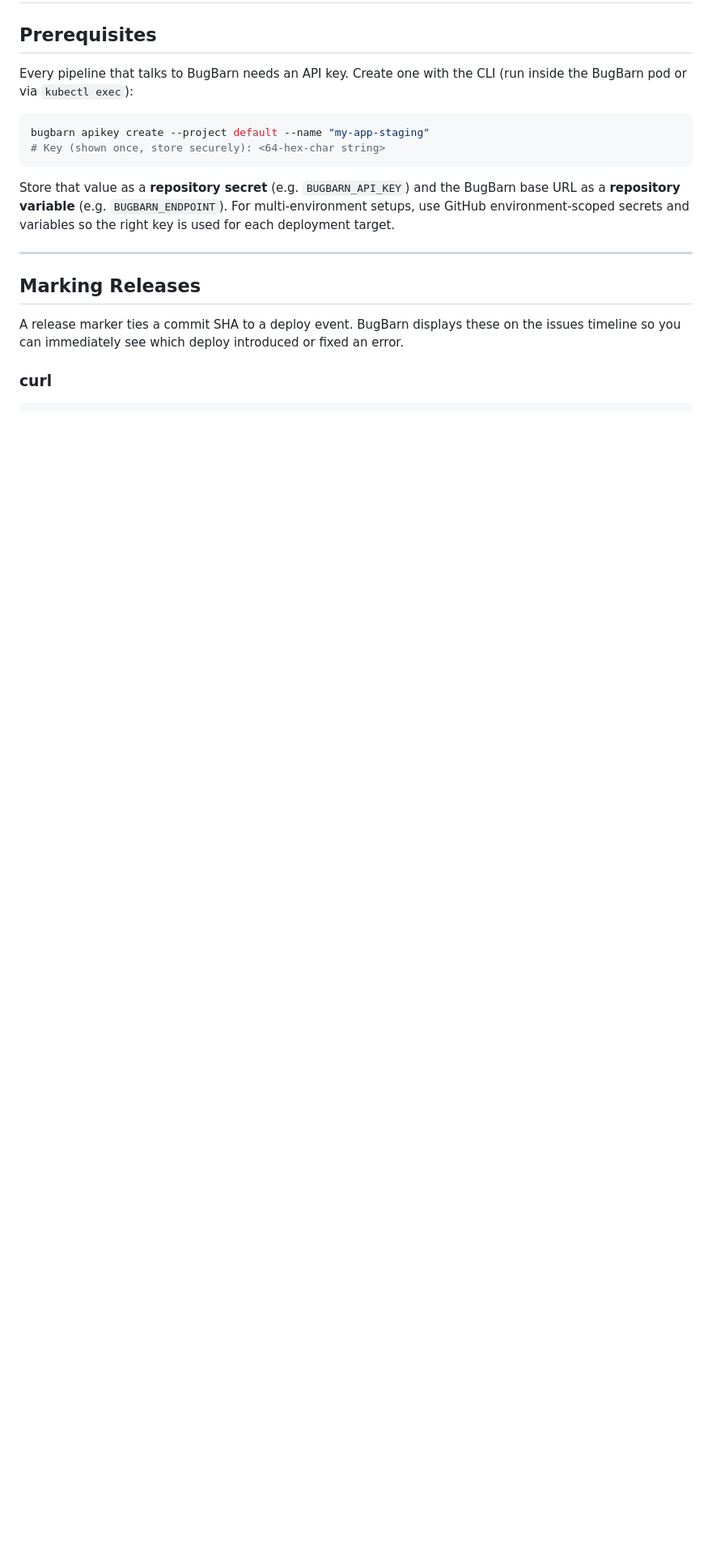
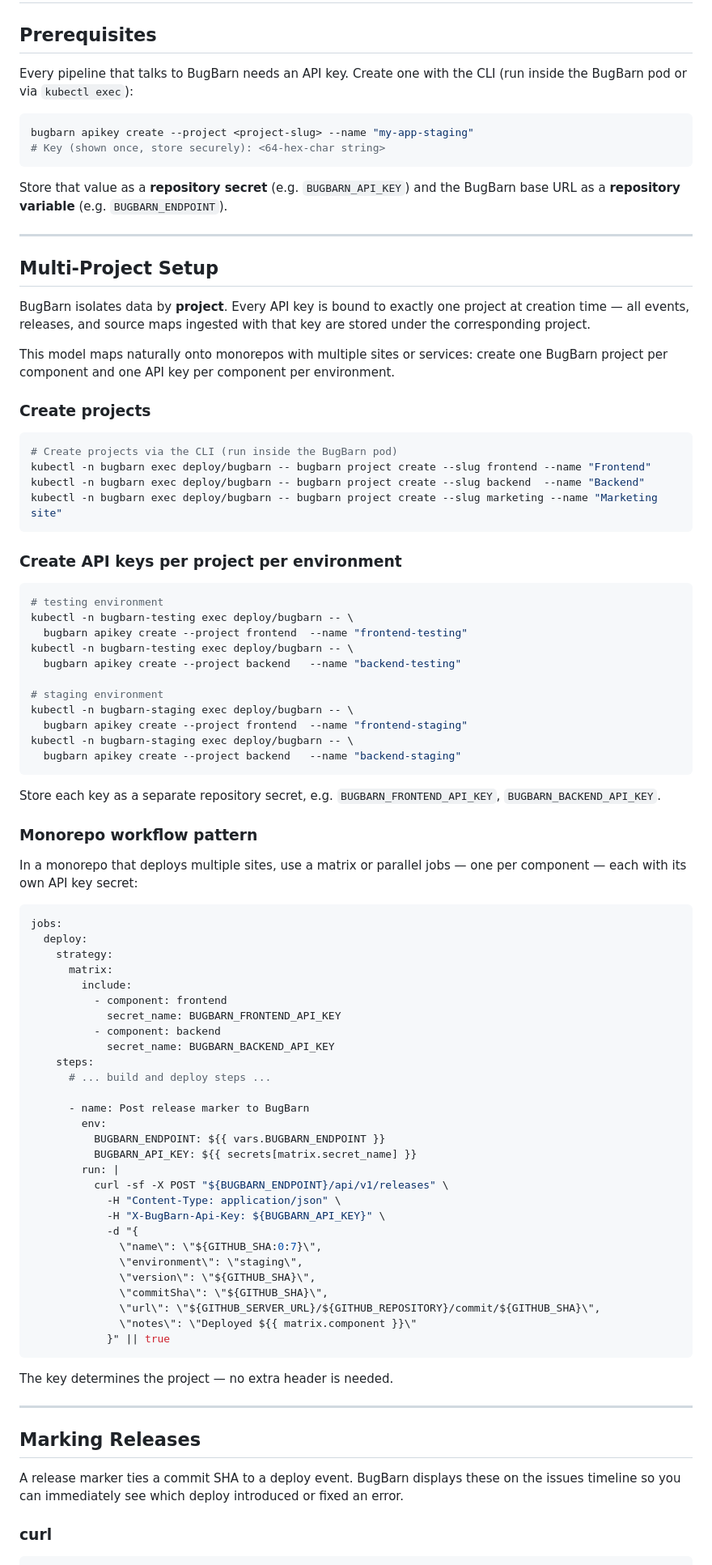
Before and after one commit to webwiebe/bugbarn, a Markdown page: docs/ci-integration.md, the part around one of its changes. Shown at 81% size. Rendered like a GitHub page; blank space fills up the shorter version.

Commit message:
docs: update CI integration guide for multi-project and monorepo setup

````diff
--- a/docs/ci-integration.md
+++ b/docs/ci-integration.md
@@ -5,11 +5,83 @@
 Every pipeline that talks to BugBarn needs an API key. Create one with the CLI (run inside the BugBarn pod or via `kubectl exec`):
 
 ```sh
-bugbarn apikey create --project default --name "my-app-staging"
+bugbarn apikey create --project <project-slug> --name "my-app-staging"
 # Key (shown once, store securely): <64-hex-char string>
 ```
 
-Store that value as a **repository secret** (e.g. `BUGBARN_API_KEY`) and the BugBarn base URL as a **repository variable** (e.g. `BUGBARN_ENDPOINT`). For multi-environment setups, use GitHub environment-scoped secrets and variables so the right key is used for each deployment target.
+Store that value as a **repository secret** (e.g. `BUGBARN_API_KEY`) and the BugBarn base URL as a **repository variable** (e.g. `BUGBARN_ENDPOINT`).
+
+---
+
+## Multi-Project Setup
+
+BugBarn isolates data by **project**. Every API key is bound to exactly one project at creation time — all events, releases, and source maps ingested with that key are stored under the corresponding project.
+
+This model maps naturally onto monorepos with multiple sites or services: create one BugBarn project per component and one API key per component per environment.
+
+### Create projects
+
+```sh
+# Create projects via the CLI (run inside the BugBarn pod)
+kubectl -n bugbarn exec deploy/bugbarn -- bugbarn project create --slug frontend --name "Frontend"
+kubectl -n bugbarn exec deploy/bugbarn -- bugbarn project create --slug backend  --name "Backend"
+kubectl -n bugbarn exec deploy/bugbarn -- bugbarn project create --slug marketing --name "Marketing site"
+```
+
+### Create API keys per project per environment
+
+```sh
+# testing environment
+kubectl -n bugbarn-testing exec deploy/bugbarn -- \
+  bugbarn apikey create --project frontend  --name "frontend-testing"
+kubectl -n bugbarn-testing exec deploy/bugbarn -- \
+  bugbarn apikey create --project backend   --name "backend-testing"
+
+# staging environment
+kubectl -n bugbarn-staging exec deploy/bugbarn -- \
+  bugbarn apikey create --project frontend  --name "frontend-staging"
+kubectl -n bugbarn-staging exec deploy/bugbarn -- \
+  bugbarn apikey create --project backend   --name "backend-staging"
+```
+
+Store each key as a separate repository secret, e.g. `BUGBARN_FRONTEND_API_KEY`, `BUGBARN_BACKEND_API_KEY`.
+
+### Monorepo workflow pattern
+
+In a monorepo that deploys multiple sites, use a matrix or parallel jobs — one per component — each with its own API key secret:
+
+```yaml
+jobs:
+  deploy:
+    strategy:
+      matrix:
+        include:
+          - component: frontend
+            secret_name: BUGBARN_FRONTEND_API_KEY
+          - component: backend
+            secret_name: BUGBARN_BACKEND_API_KEY
+    steps:
+      # ... build and deploy steps ...
+
+      - name: Post release marker to BugBarn
+        env:
+          BUGBARN_ENDPOINT: ${{ vars.BUGBARN_ENDPOINT }}
+          BUGBARN_API_KEY: ${{ secrets[matrix.secret_name] }}
+        run: |
+          curl -sf -X POST "${BUGBARN_ENDPOINT}/api/v1/releases" \
+            -H "Content-Type: application/json" \
+            -H "X-BugBarn-Api-Key: ${BUGBARN_API_KEY}" \
+            -d "{
+              \"name\": \"${GITHUB_SHA:0:7}\",
+              \"environment\": \"staging\",
+              \"version\": \"${GITHUB_SHA}\",
+              \"commitSha\": \"${GITHUB_SHA}\",
+              \"url\": \"${GITHUB_SERVER_URL}/${GITHUB_REPOSITORY}/commit/${GITHUB_SHA}\",
+              \"notes\": \"Deployed ${{ matrix.component }}\"
+            }" || true
+```
+
+The key determines the project — no extra header is needed.
 
 ---
 
````
Also changed, not shown: other parts of docs/ci-integration.md (+25 -13 lines).
